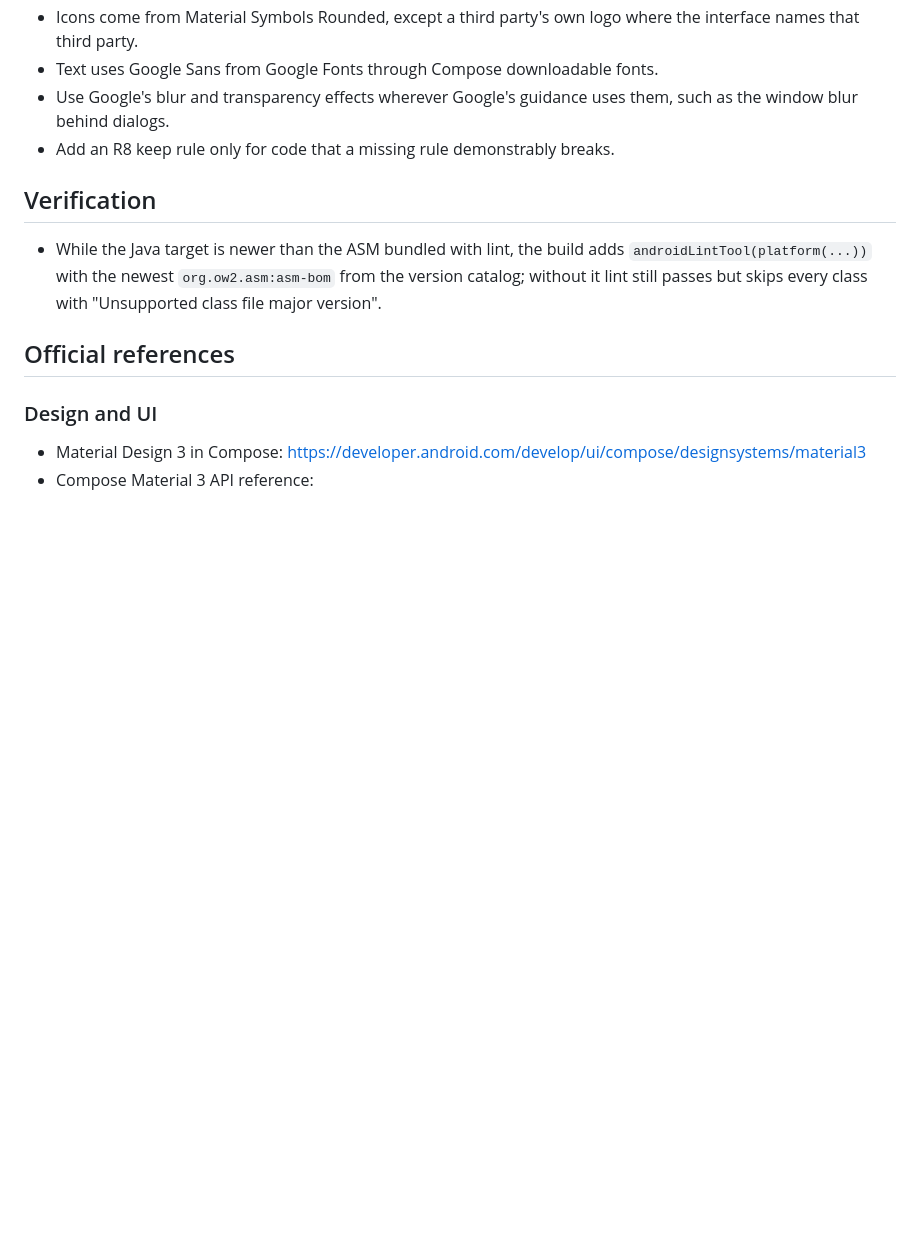
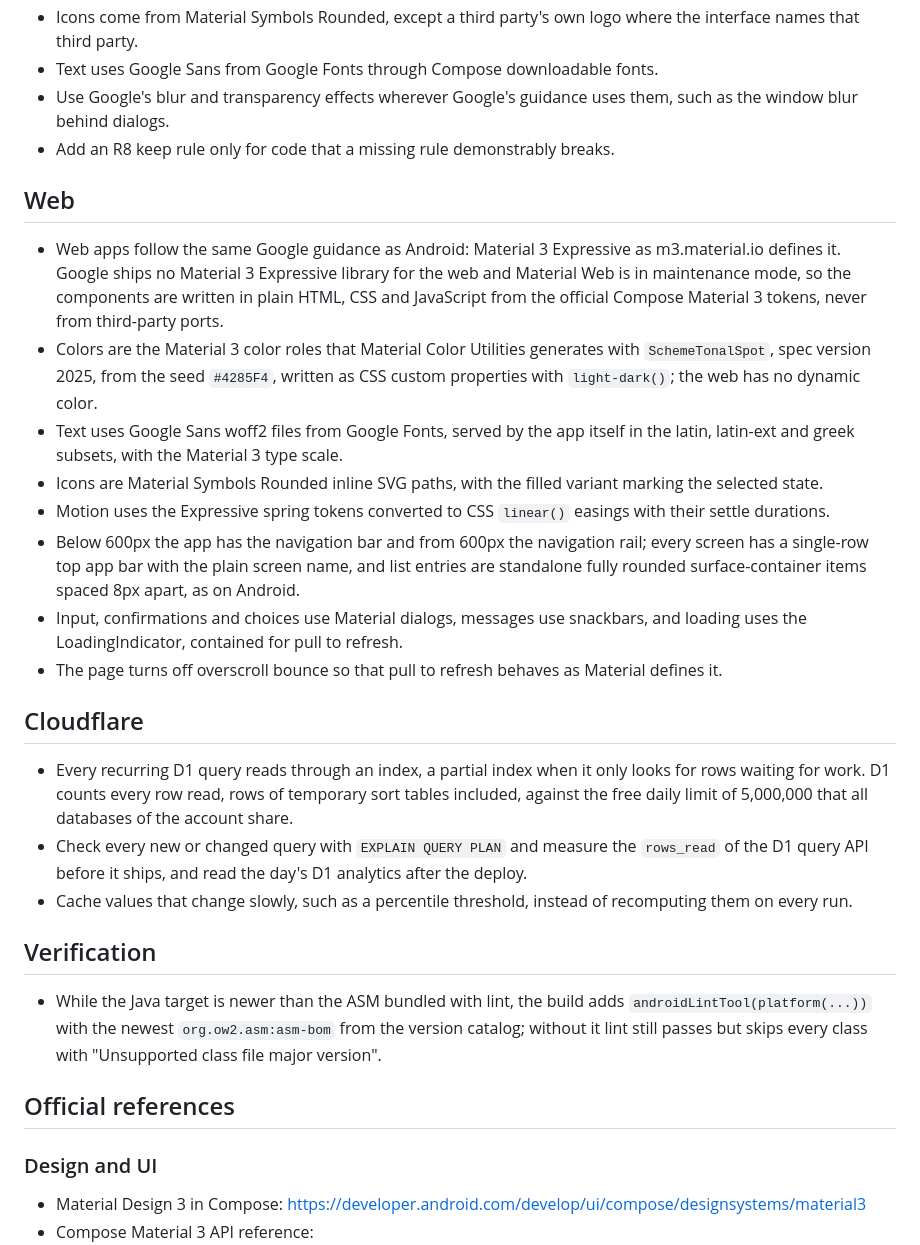
Before and after one commit to VasilisPngs/Adblock, a Markdown page: CLAUDE.md, the part around one of its changes. GitHub-like rendering; blank space fills up the shorter version.

```diff
--- a/CLAUDE.md
+++ b/CLAUDE.md
@@ -29,6 +29,21 @@
 - Text uses Google Sans from Google Fonts through Compose downloadable fonts.
 - Use Google's blur and transparency effects wherever Google's guidance uses them, such as the window blur behind dialogs.
 - Add an R8 keep rule only for code that a missing rule demonstrably breaks.
+
+## Web
+- Web apps follow the same Google guidance as Android: Material 3 Expressive as m3.material.io defines it. Google ships no Material 3 Expressive library for the web and Material Web is in maintenance mode, so the components are written in plain HTML, CSS and JavaScript from the official Compose Material 3 tokens, never from third-party ports.
+- Colors are the Material 3 color roles that Material Color Utilities generates with `SchemeTonalSpot`, spec version 2025, from the seed `#4285F4`, written as CSS custom properties with `light-dark()`; the web has no dynamic color.
+- Text uses Google Sans woff2 files from Google Fonts, served by the app itself in the latin, latin-ext and greek subsets, with the Material 3 type scale.
+- Icons are Material Symbols Rounded inline SVG paths, with the filled variant marking the selected state.
+- Motion uses the Expressive spring tokens converted to CSS `linear()` easings with their settle durations.
+- Below 600px the app has the navigation bar and from 600px the navigation rail; every screen has a single-row top app bar with the plain screen name, and list entries are standalone fully rounded surface-container items spaced 8px apart, as on Android.
+- Input, confirmations and choices use Material dialogs, messages use snackbars, and loading uses the LoadingIndicator, contained for pull to refresh.
+- The page turns off overscroll bounce so that pull to refresh behaves as Material defines it.
+
+## Cloudflare
+- Every recurring D1 query reads through an index, a partial index when it only looks for rows waiting for work. D1 counts every row read, rows of temporary sort tables included, against the free daily limit of 5,000,000 that all databases of the account share.
+- Check every new or changed query with `EXPLAIN QUERY PLAN` and measure the `rows_read` of the D1 query API before it ships, and read the day's D1 analytics after the deploy.
+- Cache values that change slowly, such as a percentile threshold, instead of recomputing them on every run.
 
 ## Verification
 - While the Java target is newer than the ASM bundled with lint, the build adds `androidLintTool(platform(...))` with the newest `org.ow2.asm:asm-bom` from the version catalog; without it lint still passes but skips every class with "Unsupported class file major version".
```
Also changed, not shown: other parts of CLAUDE.md (+26 -2 lines).
